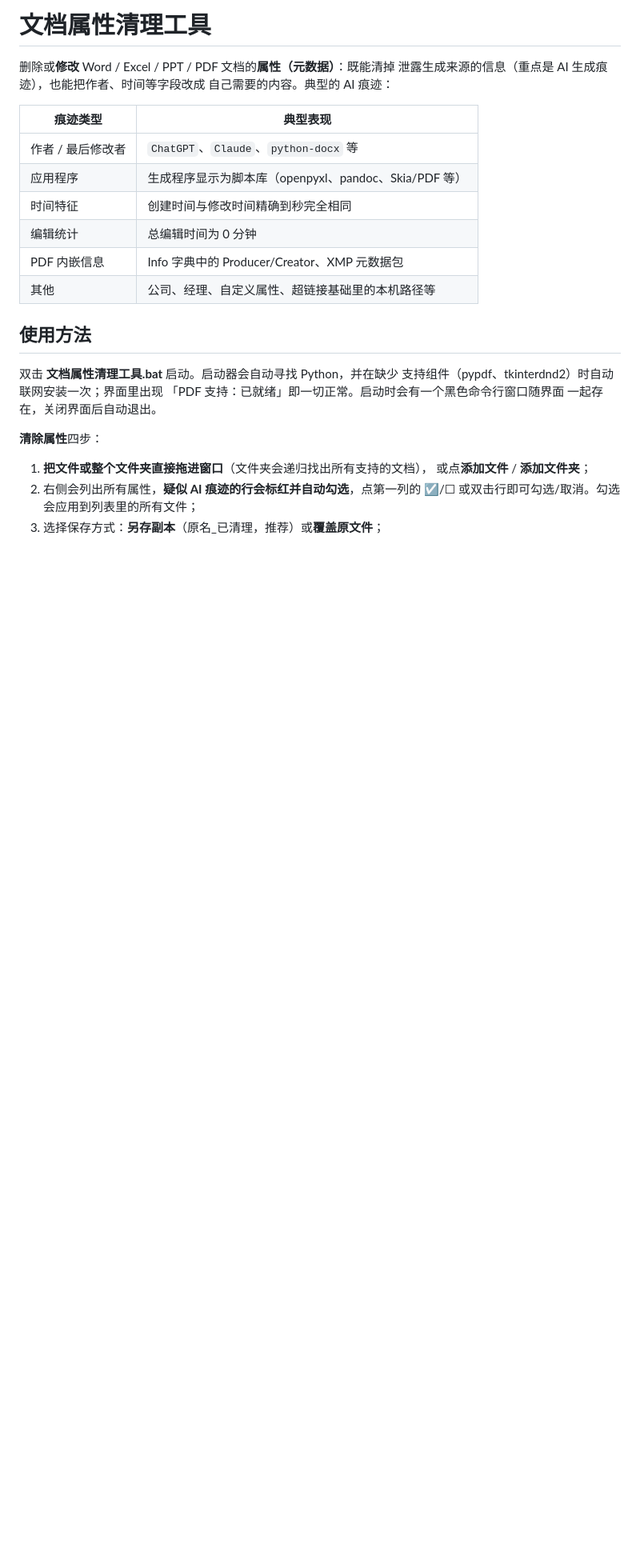
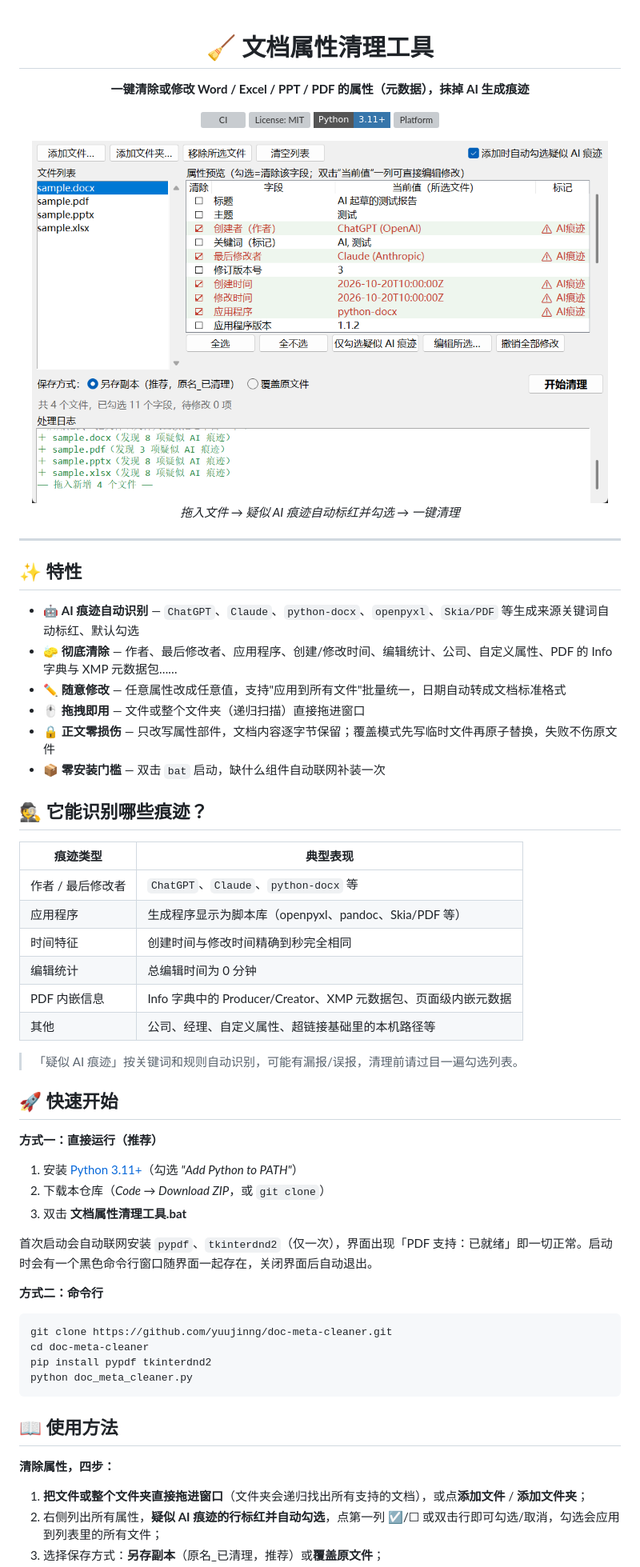
Before and after one commit to yuujinng/ai-metadata-cleaner, a Markdown page: README.md, the part around one of its changes. Shown at 80% size. GitHub-like rendering; pictures changed too: docs/screenshot.png (added); badges without logos; blank space fills up the shorter version; grey boxes are pictures that could not be loaded.

````diff
--- a/README.md
+++ b/README.md
@@ -1,8 +1,32 @@
-# 文档属性清理工具
+<div align="center">
 
-删除或**修改** Word / Excel / PPT / PDF 文档的**属性（元数据）**：既能清掉
-泄露生成来源的信息（重点是 AI 生成痕迹），也能把作者、时间等字段改成
-自己需要的内容。典型的 AI 痕迹：
+# 🧹 文档属性清理工具
+
+**一键清除或修改 Word / Excel / PPT / PDF 的属性（元数据），抹掉 AI 生成痕迹**
+
+[![CI](https://github.com/yuujinng/doc-meta-cleaner/actions/workflows/ci.yml/badge.svg)](https://github.com/yuujinng/doc-meta-cleaner/actions/workflows/ci.yml)
+[![License: MIT](https://img.shields.io/github/license/yuujinng/doc-meta-cleaner?style=flat-square)](LICENSE)
+[![Python](https://img.shields.io/badge/Python-3.11%2B-3776AB?style=flat-square&logo=python&logoColor=white)](https://www.python.org/)
+[![Platform](https://img.shields.io/badge/平台-Windows%2010%2F11-0078D6?style=flat-square&logo=windows11&logoColor=white)](https://github.com/yuujinng/doc-meta-cleaner#快速开始)
+
+<img src="docs/screenshot.png" alt="界面预览：AI 痕迹自动标红勾选" width="720"/>
+
+*拖入文件 → 疑似 AI 痕迹自动标红并勾选 → 一键清理*
+
+</div>
+
+---
+
+## ✨ 特性
+
+- 🤖 **AI 痕迹自动识别** — `ChatGPT`、`Claude`、`python-docx`、`openpyxl`、`Skia/PDF` 等生成来源关键词自动标红、默认勾选
+- 🧽 **彻底清除** — 作者、最后修改者、应用程序、创建/修改时间、编辑统计、公司、自定义属性、PDF 的 Info 字典与 XMP 元数据包……
+- ✏️ **随意修改** — 任意属性改成任意值，支持"应用到所有文件"批量统一，日期自动转成文档标准格式
+- 🖱️ **拖拽即用** — 文件或整个文件夹（递归扫描）直接拖进窗口
+- 🔒 **正文零损伤** — 只改写属性部件，文档内容逐字节保留；覆盖模式先写临时文件再原子替换，失败不伤原文件
+- 📦 **零安装门槛** — 双击 `bat` 启动，缺什么组件自动联网补装一次
+
+## 🕵️ 它能识别哪些痕迹？
 
 | 痕迹类型 | 典型表现 |
 | --- | --- |
@@ -10,20 +34,34 @@
 | 应用程序 | 生成程序显示为脚本库（openpyxl、pandoc、Skia/PDF 等） |
 | 时间特征 | 创建时间与修改时间精确到秒完全相同 |
 | 编辑统计 | 总编辑时间为 0 分钟 |
-| PDF 内嵌信息 | Info 字典中的 Producer/Creator、XMP 元数据包 |
+| PDF 内嵌信息 | Info 字典中的 Producer/Creator、XMP 元数据包、页面级内嵌元数据 |
 | 其他 | 公司、经理、自定义属性、超链接基础里的本机路径等 |
 
-## 使用方法
+> 「疑似 AI 痕迹」按关键词和规则自动识别，可能有漏报/误报，清理前请过目一遍勾选列表。
 
-双击 **文档属性清理工具.bat** 启动。启动器会自动寻找 Python，并在缺少
-支持组件（pypdf、tkinterdnd2）时自动联网安装一次；界面里出现
-「PDF 支持：已就绪」即一切正常。启动时会有一个黑色命令行窗口随界面
-一起存在，关闭界面后自动退出。
+## 🚀 快速开始
 
-**清除属性**四步：
+**方式一：直接运行（推荐）**
 
-1. **把文件或整个文件夹直接拖进窗口**（文件夹会递归找出所有支持的文档），
-   或点**添加文件** / **添加文件夹**；
-2. 右侧会列出所有属性，**疑似 AI 痕迹的行会标红并自动勾选**，点第一列的
-   ☑/☐ 或双击行即可勾选/取消。勾选会应用到列表里的所有文件；
+1. 安装 [Python 3.11+](https://www.python.org/downloads/)（勾选 *"Add Python to PATH"*）
+2. 下载本仓库（*Code → Download ZIP*，或 `git clone`）
+3. 双击 **文档属性清理工具.bat**
+
+首次启动会自动联网安装 `pypdf`、`tkinterdnd2`（仅一次），界面出现「PDF 支持：已就绪」即一切正常。启动时会有一个黑色命令行窗口随界面一起存在，关闭界面后自动退出。
+
+**方式二：命令行**
+
+```bash
+git clone https://github.com/yuujinng/doc-meta-cleaner.git
+cd doc-meta-cleaner
+pip install pypdf tkinterdnd2
+python doc_meta_cleaner.py
+```
+
+## 📖 使用方法
+
+**清除属性，四步：**
+
+1. **把文件或整个文件夹直接拖进窗口**（文件夹会递归找出所有支持的文档），或点**添加文件** / **添加文件夹**；
+2. 右侧列出所有属性，**疑似 AI 痕迹的行标红并自动勾选**，点第一列 ☑/☐ 或双击行即可勾选/取消，勾选会应用到列表里的所有文件；
 3. 选择保存方式：**另存副本**（原名_已清理，推荐）或**覆盖原文件**；
````
Also changed, not shown: other parts of README.md (+47 -37 lines), 3 other files.
